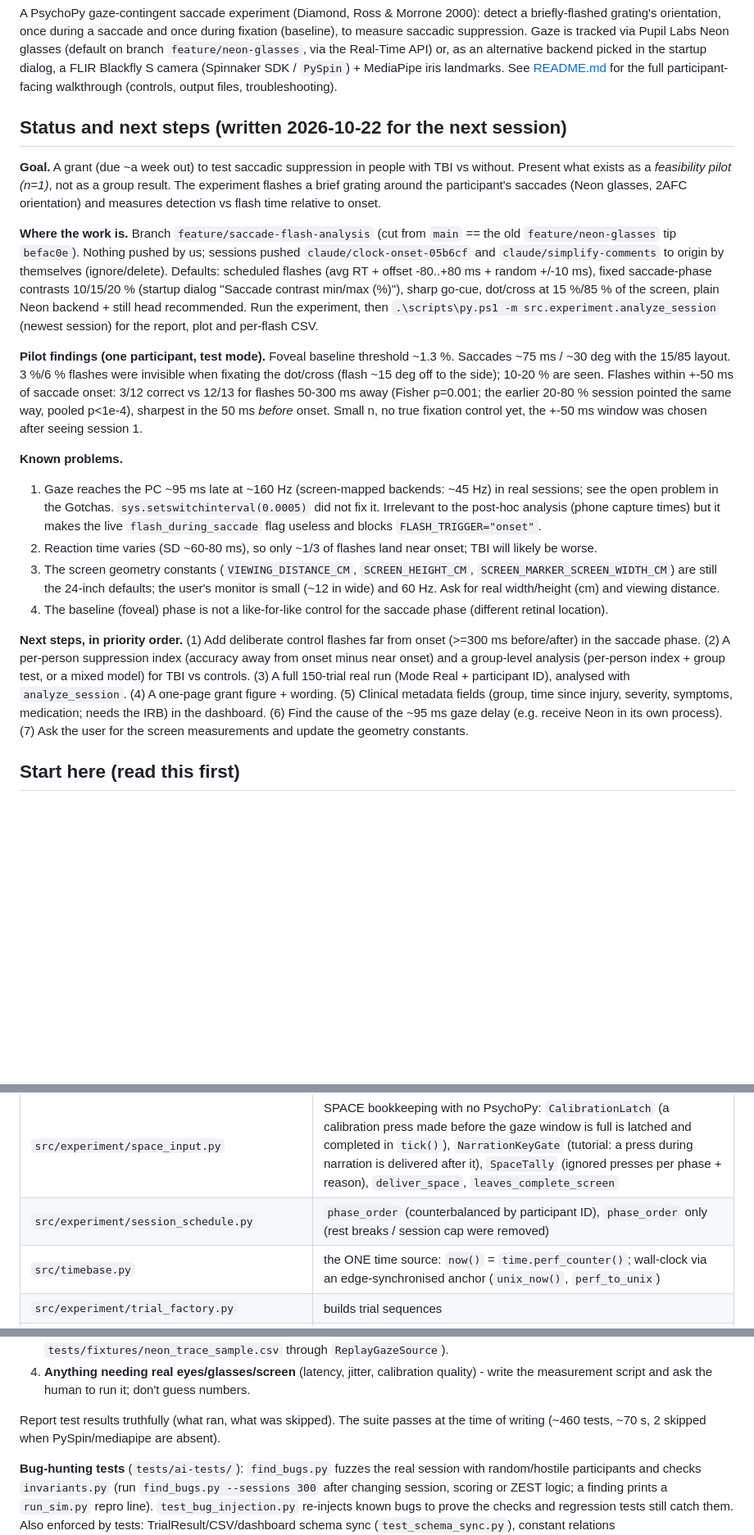
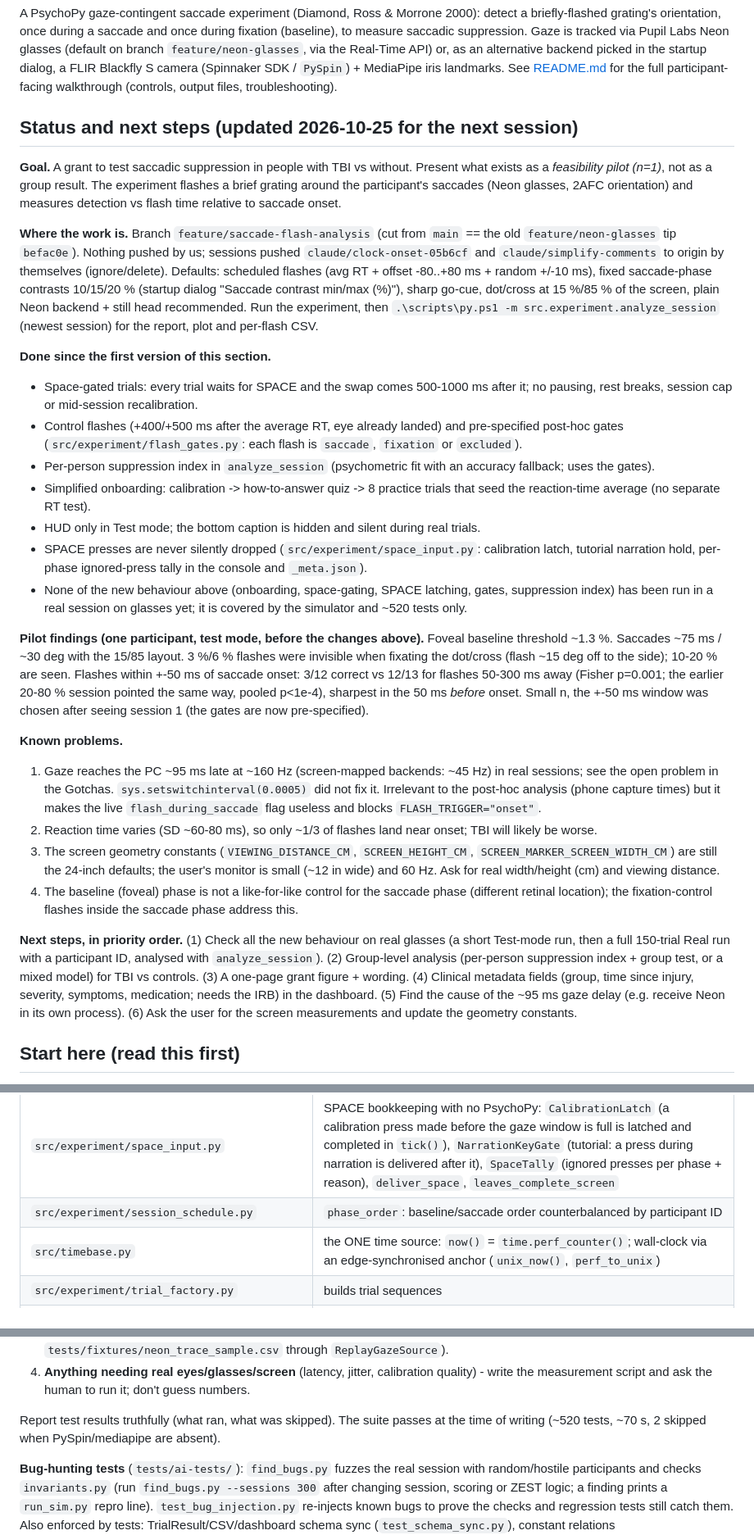
Before and after one commit to Tavor-P/saccades-test, a Markdown page: CLAUDE.md, 3 parts joined by grey strips. Shown at 82% size. GitHub-like rendering; blank space fills up the shorter version.

Commit message:
CLAUDE.md: refresh status/next steps, repo map session_schedule row, test count
Co-Authored-By: Claude Sonnet 5.5 <noreply@anthropic.com>

```diff
--- a/CLAUDE.md
+++ b/CLAUDE.md
@@ -13,11 +13,11 @@ picked in the startup dialog, a FLIR Blackfly S camera (Spinnaker SDK /
 `PySpin`) + MediaPipe iris landmarks. See [README.md](README.md) for the full participant-facing
 walkthrough (controls, output files, troubleshooting).
 
-## Status and next steps (written 2026-10-22 for the next session)
+## Status and next steps (updated 2026-10-25 for the next session)
 
-**Goal.** A grant (due ~a week out) to test saccadic suppression in people with TBI vs without. Present
-what exists as a *feasibility pilot (n=1)*, not as a group result. The experiment flashes a brief grating around
-the participant's saccades (Neon glasses, 2AFC orientation) and measures detection vs flash time relative to onset.
+**Goal.** A grant to test saccadic suppression in people with TBI vs without. Present what exists as a
+*feasibility pilot (n=1)*, not as a group result. The experiment flashes a brief grating around the participant's
+saccades (Neon glasses, 2AFC orientation) and measures detection vs flash time relative to saccade onset.
 
 **Where the work is.** Branch `feature/saccade-flash-analysis` (cut from `main` == the old `feature/neon-glasses`
 tip `befac0e`). Nothing pushed by us; sessions pushed `claude/clock-onset-05b6cf` and `claude/simplify-comments` to
@@ -26,11 +26,25 @@ fixed saccade-phase contrasts 10/15/20 % (startup dialog "Saccade contrast min/m
 15 %/85 % of the screen, plain Neon backend + still head recommended. Run the experiment, then
 `.\scripts\py.ps1 -m src.experiment.analyze_session` (newest session) for the report, plot and per-flash CSV.
 
-**Pilot findings (one participant, test mode).** Foveal baseline threshold ~1.3 %. Saccades ~75 ms / ~30 deg with
-the 15/85 layout. 3 %/6 % flashes were invisible when fixating the dot/cross (flash ~15 deg off to the side);
-10-20 % are seen. Flashes within +-50 ms of saccade onset: 3/12 correct vs 12/13 for flashes 50-300 ms away
-(Fisher p=0.001; the earlier 20-80 % session pointed the same way, pooled p<1e-4), sharpest in the 50 ms
-*before* onset. Small n, no true fixation control yet, the +-50 ms window was chosen after seeing session 1.
+**Done since the first version of this section.**
+- Space-gated trials: every trial waits for SPACE and the swap comes 500-1000 ms after it; no pausing, rest breaks,
+  session cap or mid-session recalibration.
+- Control flashes (+400/+500 ms after the average RT, eye already landed) and pre-specified post-hoc gates
+  (`src/experiment/flash_gates.py`: each flash is `saccade`, `fixation` or `excluded`).
+- Per-person suppression index in `analyze_session` (psychometric fit with an accuracy fallback; uses the gates).
+- Simplified onboarding: calibration -> how-to-answer quiz -> 8 practice trials that seed the reaction-time average
+  (no separate RT test).
+- HUD only in Test mode; the bottom caption is hidden and silent during real trials.
+- SPACE presses are never silently dropped (`src/experiment/space_input.py`: calibration latch, tutorial narration
+  hold, per-phase ignored-press tally in the console and `_meta.json`).
+- None of the new behaviour above (onboarding, space-gating, SPACE latching, gates, suppression index) has been run
+  in a real session on glasses yet; it is covered by the simulator and ~520 tests only.
+
+**Pilot findings (one participant, test mode, before the changes above).** Foveal baseline threshold ~1.3 %. Saccades
+~75 ms / ~30 deg with the 15/85 layout. 3 %/6 % flashes were invisible when fixating the dot/cross (flash ~15 deg off
+to the side); 10-20 % are seen. Flashes within +-50 ms of saccade onset: 3/12 correct vs 12/13 for flashes 50-300 ms
+away (Fisher p=0.001; the earlier 20-80 % session pointed the same way, pooled p<1e-4), sharpest in the 50 ms
+*before* onset. Small n, the +-50 ms window was chosen after seeing session 1 (the gates are now pre-specified).
 
 **Known problems.**
 1. Gaze reaches the PC ~95 ms late at ~160 Hz (screen-mapped backends: ~45 Hz) in real sessions; see the open
@@ -40,15 +54,15 @@ the 15/85 layout. 3 %/6 % flashes were invisible when fixating the dot/cross (fl
 3. The screen geometry constants (`VIEWING_DISTANCE_CM`, `SCREEN_HEIGHT_CM`, `SCREEN_MARKER_SCREEN_WIDTH_CM`) are
    still the 24-inch defaults; the user's monitor is small (~12 in wide) and 60 Hz. Ask for real width/height (cm)
    and viewing distance.
-4. The baseline (foveal) phase is not a like-for-like control for the saccade phase (different retinal location).
+4. The baseline (foveal) phase is not a like-for-like control for the saccade phase (different retinal location);
+   the fixation-control flashes inside the saccade phase address this.
 
-**Next steps, in priority order.** (1) Add deliberate control flashes far from onset (>=300 ms before/after) in the
-saccade phase. (2) A per-person suppression index (accuracy away from onset minus near onset) and a group-level
-analysis (per-person index + group test, or a mixed model) for TBI vs controls. (3) A full 150-trial real run
-(Mode Real + participant ID), analysed with `analyze_session`. (4) A one-page grant figure + wording. (5) Clinical
-metadata fields (group, time since injury, severity, symptoms, medication; needs the IRB) in the dashboard.
-(6) Find the cause of the ~95 ms gaze delay (e.g. receive Neon in its own process). (7) Ask the user for the screen
-measurements and update the geometry constants.
+**Next steps, in priority order.** (1) Check all the new behaviour on real glasses (a short Test-mode run, then a
+full 150-trial Real run with a participant ID, analysed with `analyze_session`). (2) Group-level analysis (per-person
+suppression index + group test, or a mixed model) for TBI vs controls. (3) A one-page grant figure + wording.
+(4) Clinical metadata fields (group, time since injury, severity, symptoms, medication; needs the IRB) in the
+dashboard. (5) Find the cause of the ~95 ms gaze delay (e.g. receive Neon in its own process). (6) Ask the user for
+the screen measurements and update the geometry constants.
 
 ## Start here (read this first)
 
@@ -108,7 +122,7 @@ Paths in this section are checked by `tests/test_docs.py` - keep them real.
 | `src/experiment/trial_mechanics.py` | `OnsetDetector` (displacement rule), `ShuffledBag`, `zone_for`, `average_ms`, `robust_average_ms` (shared helpers; the robust one drops anticipations/outliers then takes the median) |
 | `src/experiment/calibration.py` | `average_calibration_rounds`, `validate_calibration` / `CalibrationCheck` / `fit_residual` (monotonic, span, noise, residual checks; not yet wired into `session.py`) |
 | `src/experiment/space_input.py` | SPACE bookkeeping with no PsychoPy: `CalibrationLatch` (a calibration press made before the gaze window is full is latched and completed in `tick()`), `NarrationKeyGate` (tutorial: a press during narration is delivered after it), `SpaceTally` (ignored presses per phase + reason), `deliver_space`, `leaves_complete_screen` |
-| `src/experiment/session_schedule.py` | `phase_order` (counterbalanced by participant ID), `phase_order` only (rest breaks / session cap were removed) |
+| `src/experiment/session_schedule.py` | `phase_order`: baseline/saccade order counterbalanced by participant ID |
 | `src/timebase.py` | the ONE time source: `now()` = `time.perf_counter()`; wall-clock via an edge-synchronised anchor (`unix_now()`, `perf_to_unix`) |
 | `src/experiment/trial_factory.py` | builds trial sequences |
 | `src/experiment/zest.py` | adaptive contrast staircase |
@@ -154,7 +168,7 @@ it from tests or simulations (the simulator uses an in-memory logger).
    measurement script and ask the human to run it; don't guess numbers.
 
 Report test results truthfully (what ran, what was skipped). The suite passes at the time of writing
-(~460 tests, ~70 s, 2 skipped when PySpin/mediapipe are absent).
+(~520 tests, ~70 s, 2 skipped when PySpin/mediapipe are absent).
 
 **Bug-hunting tests** (`tests/ai-tests/`): `find_bugs.py` fuzzes the real session with random/hostile
 participants and checks `invariants.py` (run `find_bugs.py --sessions 300` after changing session,
```
